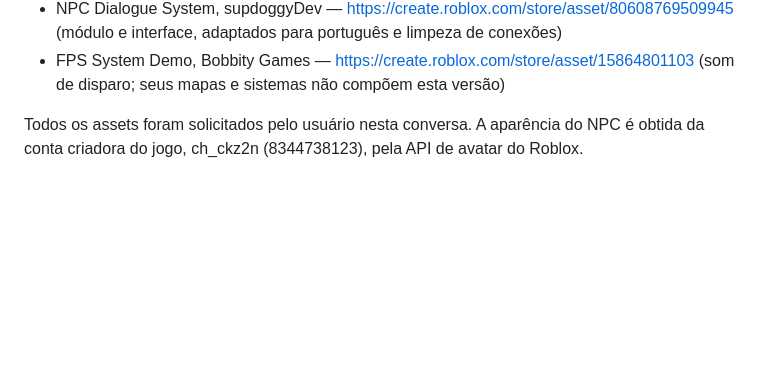
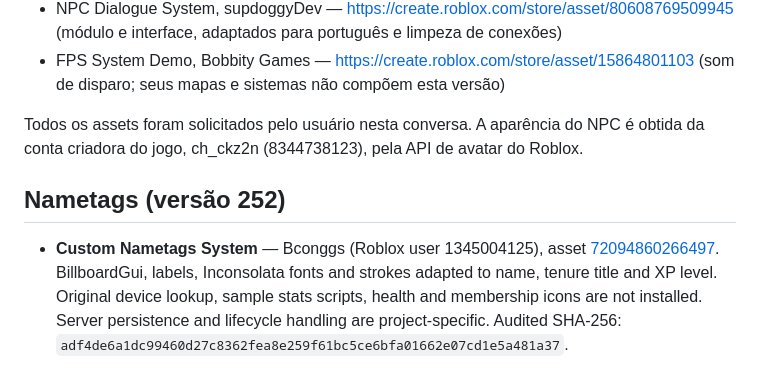
Before and after one commit to xivinims/Sub-kairo, a Markdown page: dead-signal-publisher/THIRD-PARTY-NOTICES.md, the part around the change. Drawn GitHub-style; blank space fills up the shorter version.

Commit message:
Record verified nametags release 252 and preserve tags in full rebuilds

```diff
--- a/dead-signal-publisher/THIRD-PARTY-NOTICES.md
+++ b/dead-signal-publisher/THIRD-PARTY-NOTICES.md
@@ -36,3 +36,7 @@ The project includes the ContextActionUtility module as an input helper. Keep th
 - FPS System Demo, Bobbity Games — https://create.roblox.com/store/asset/15864801103 (som de disparo; seus mapas e sistemas não compõem esta versão)
 
 Todos os assets foram solicitados pelo usuário nesta conversa. A aparência do NPC é obtida da conta criadora do jogo, ch_ckz2n (8344738123), pela API de avatar do Roblox.
+
+## Nametags (versão 252)
+
+- **Custom Nametags System** — Bconggs (Roblox user 1345004125), asset [72094860266497](https://create.roblox.com/store/asset/72094860266497/Custom-Nametags-System). BillboardGui, labels, Inconsolata fonts and strokes adapted to name, tenure title and XP level. Original device lookup, sample stats scripts, health and membership icons are not installed. Server persistence and lifecycle handling are project-specific. Audited SHA-256: `adf4de6a1dc99460d27c8362fea8e259f61bc5ce6bfa01662e07cd1e5a481a37`.
```
